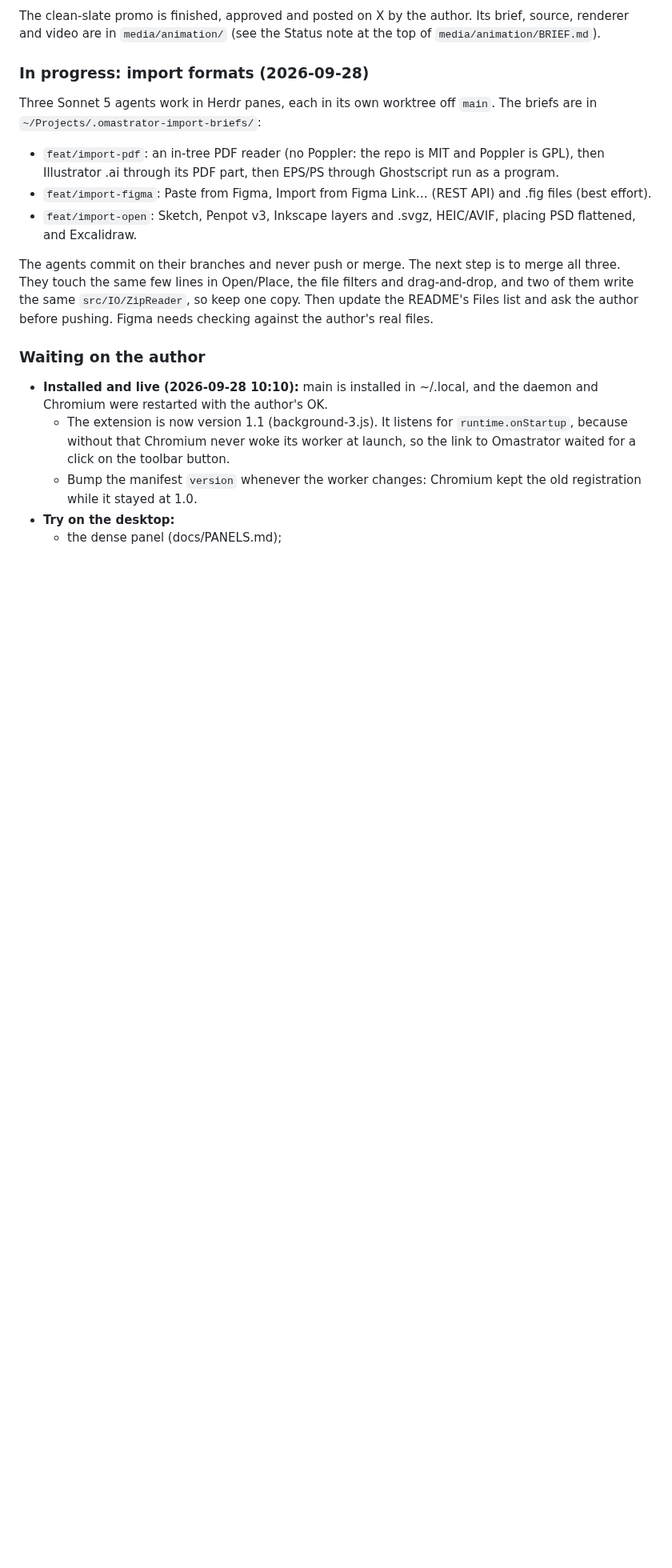
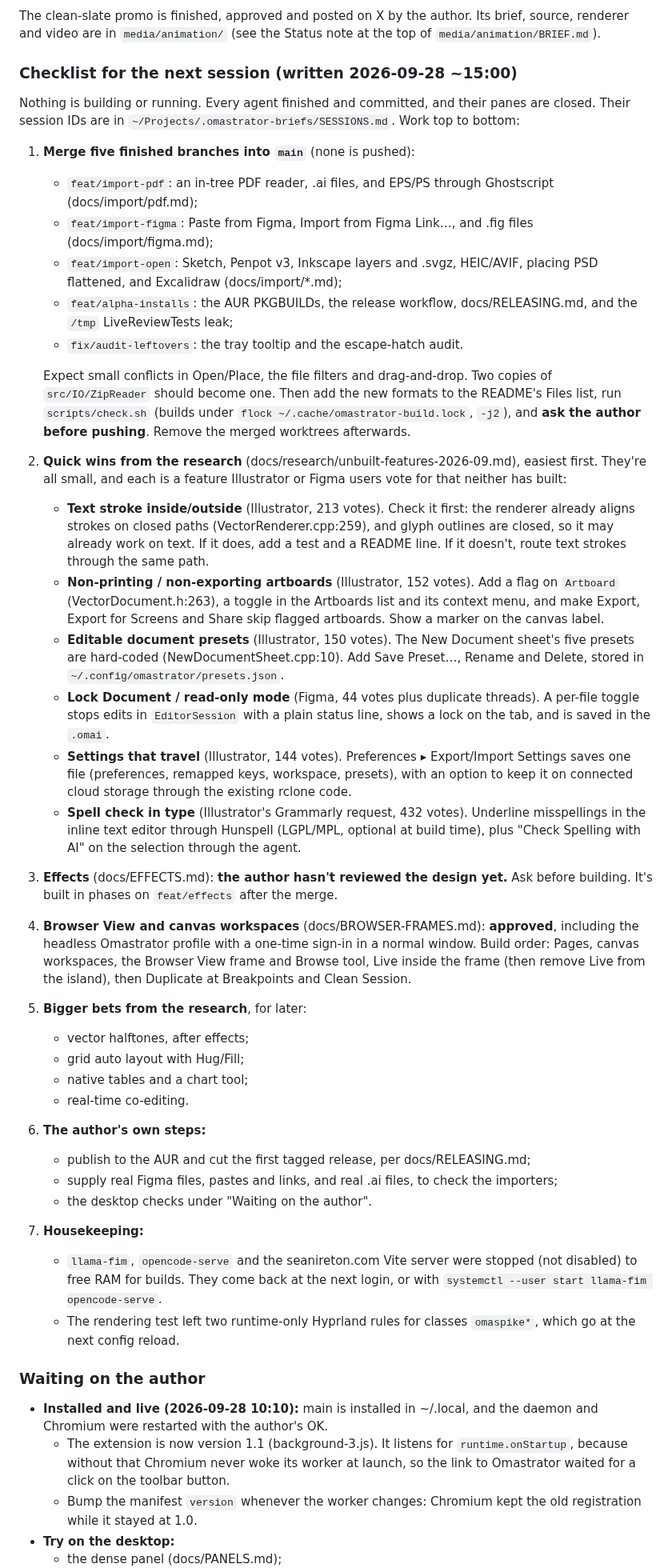
Before and after one commit to iretonsean/Omastrator, a Markdown page: docs/HANDOFF.md, the part around the change. Shown at 80% size. Drawn GitHub-style; blank space fills up the shorter version.

Commit message:
Handoff: the checklist for the next session
Co-Authored-By: Claude Opus 5.5 <noreply@anthropic.com>
Claude-Session: https://claude.ai/code/session_016cPXoE5HEzU3miPdgfKxde

```diff
--- a/docs/HANDOFF.md
+++ b/docs/HANDOFF.md
@@ -17,25 +17,83 @@ The clean-slate promo is finished, approved and posted on X by the author. Its
 brief, source, renderer and video are in `media/animation/` (see the Status
 note at the top of `media/animation/BRIEF.md`).
 
-### In progress: import formats (2026-09-28)
+### Checklist for the next session (written 2026-09-28 ~15:00)
 
-Three Sonnet 5 agents work in Herdr panes, each in its own worktree off
-`main`. The briefs are in `~/Projects/.omastrator-import-briefs/`:
+Nothing is building or running. Every agent finished and committed, and
+their panes are closed. Their session IDs are in
+`~/Projects/.omastrator-briefs/SESSIONS.md`. Work top to bottom:
 
-- `feat/import-pdf`: an in-tree PDF reader (no Poppler: the repo is MIT and
-  Poppler is GPL), then Illustrator .ai through its PDF part, then EPS/PS
-  through Ghostscript run as a program.
-- `feat/import-figma`: Paste from Figma, Import from Figma Link… (REST API)
-  and .fig files (best effort).
-- `feat/import-open`: Sketch, Penpot v3, Inkscape layers and .svgz,
-  HEIC/AVIF, placing PSD flattened, and Excalidraw.
+1. **Merge five finished branches into `main`** (none is pushed):
+   - `feat/import-pdf`: an in-tree PDF reader, .ai files, and EPS/PS
+     through Ghostscript (docs/import/pdf.md);
+   - `feat/import-figma`: Paste from Figma, Import from Figma Link…, and
+     .fig files (docs/import/figma.md);
+   - `feat/import-open`: Sketch, Penpot v3, Inkscape layers and .svgz,
+     HEIC/AVIF, placing PSD flattened, and Excalidraw (docs/import/*.md);
+   - `feat/alpha-installs`: the AUR PKGBUILDs, the release workflow,
+     docs/RELEASING.md, and the `/tmp` LiveReviewTests leak;
+   - `fix/audit-leftovers`: the tray tooltip and the escape-hatch audit.
 
-The agents commit on their branches and never push or merge. The next step
-is to merge all three. They touch the same few lines in Open/Place, the file
-filters and drag-and-drop, and two of them write the same
-`src/IO/ZipReader`, so keep one copy. Then update the README's Files list and
-ask the author before pushing. Figma needs checking against the author's real
-files.
+   Expect small conflicts in Open/Place, the file filters and
+   drag-and-drop. Two copies of `src/IO/ZipReader` should become one. Then
+   add the new formats to the README's Files list, run `scripts/check.sh`
+   (builds under `flock ~/.cache/omastrator-build.lock`, `-j2`), and
+   **ask the author before pushing**. Remove the merged worktrees
+   afterwards.
+2. **Quick wins from the research** (docs/research/unbuilt-features-2026-09.md),
+   easiest first. They're all small, and each is a feature Illustrator or
+   Figma users vote for that neither has built:
+   - **Text stroke inside/outside** (Illustrator, 213 votes). Check it
+     first: the renderer already aligns strokes on closed paths
+     (VectorRenderer.cpp:259), and glyph outlines are closed, so it may
+     already work on text. If it does, add a test and a README line. If it
+     doesn't, route text strokes through the same path.
+   - **Non-printing / non-exporting artboards** (Illustrator, 152 votes).
+     Add a flag on `Artboard` (VectorDocument.h:263), a toggle in the
+     Artboards list and its context menu, and make Export, Export for
+     Screens and Share skip flagged artboards. Show a marker on the canvas
+     label.
+   - **Editable document presets** (Illustrator, 150 votes). The New
+     Document sheet's five presets are hard-coded (NewDocumentSheet.cpp:10).
+     Add Save Preset…, Rename and Delete, stored in
+     `~/.config/omastrator/presets.json`.
+   - **Lock Document / read-only mode** (Figma, 44 votes plus duplicate
+     threads). A per-file toggle stops edits in `EditorSession` with a
+     plain status line, shows a lock on the tab, and is saved in the
+     `.omai`.
+   - **Settings that travel** (Illustrator, 144 votes). Preferences ▸
+     Export/Import Settings saves one file (preferences, remapped keys,
+     workspace, presets), with an option to keep it on connected cloud
+     storage through the existing rclone code.
+   - **Spell check in type** (Illustrator's Grammarly request, 432 votes).
+     Underline misspellings in the inline text editor through Hunspell
+     (LGPL/MPL, optional at build time), plus "Check Spelling with AI" on
+     the selection through the agent.
+3. **Effects** (docs/EFFECTS.md): **the author hasn't reviewed the design
+   yet.** Ask before building. It's built in phases on `feat/effects` after
+   the merge.
+4. **Browser View and canvas workspaces** (docs/BROWSER-FRAMES.md):
+   **approved**, including the headless Omastrator profile with a one-time
+   sign-in in a normal window. Build order: Pages, canvas workspaces, the
+   Browser View frame and Browse tool, Live inside the frame (then remove
+   Live from the island), then Duplicate at Breakpoints and Clean Session.
+5. **Bigger bets from the research**, for later:
+   - vector halftones, after effects;
+   - grid auto layout with Hug/Fill;
+   - native tables and a chart tool;
+   - real-time co-editing.
+6. **The author's own steps:**
+   - publish to the AUR and cut the first tagged release, per
+     docs/RELEASING.md;
+   - supply real Figma files, pastes and links, and real .ai files, to
+     check the importers;
+   - the desktop checks under "Waiting on the author".
+7. **Housekeeping:**
+   - `llama-fim`, `opencode-serve` and the seanireton.com Vite server were
+     stopped (not disabled) to free RAM for builds. They come back at the
+     next login, or with `systemctl --user start llama-fim opencode-serve`.
+   - The rendering test left two runtime-only Hyprland rules for classes
+     `omaspike*`, which go at the next config reload.
 
 ### Waiting on the author
 
```
